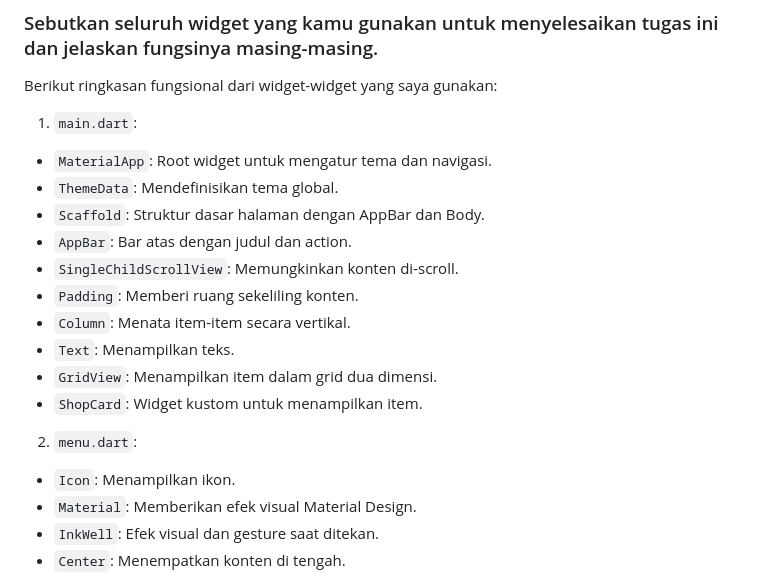
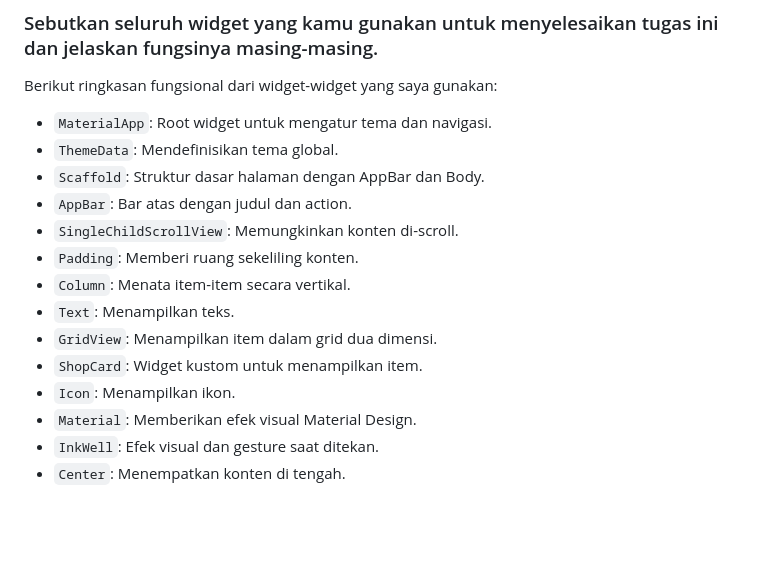
Before and after one commit to vinkakniv/LiteraLink, a Markdown page: README.md, the part around the change. Drawn GitHub-style; blank space fills up the shorter version.

Commit message:
edit lagi

```diff
--- a/README.md
+++ b/README.md
@@ -22,7 +22,6 @@ Ringkasnya:
 
 ### Sebutkan seluruh widget yang kamu gunakan untuk menyelesaikan tugas ini dan jelaskan fungsinya masing-masing.
 Berikut ringkasan fungsional dari widget-widget yang saya gunakan:
-1. `main.dart`:
   - `MaterialApp`: Root widget untuk mengatur tema dan navigasi.
   - `ThemeData`: Mendefinisikan tema global.
   - `Scaffold`: Struktur dasar halaman dengan AppBar dan Body.
@@ -33,7 +32,6 @@ Berikut ringkasan fungsional dari widget-widget yang saya gunakan:
   - `Text`: Menampilkan teks.
   - `GridView`: Menampilkan item dalam grid dua dimensi.
   - `ShopCard`: Widget kustom untuk menampilkan item.
-2. `menu.dart`:
   - `Icon`: Menampilkan ikon.
   - `Material`: Memberikan efek visual Material Design.
   - `InkWell`: Efek visual dan gesture saat ditekan.
```
